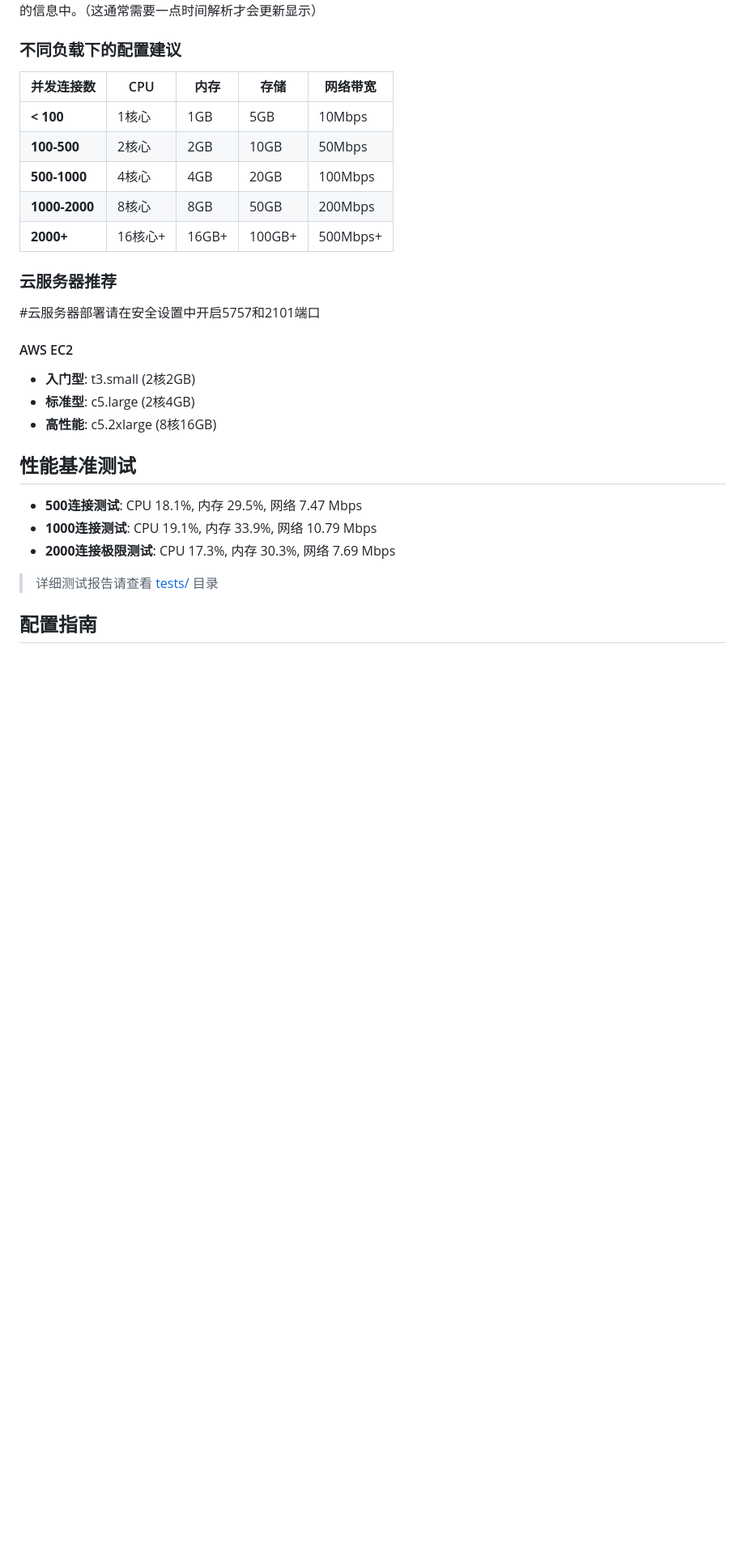
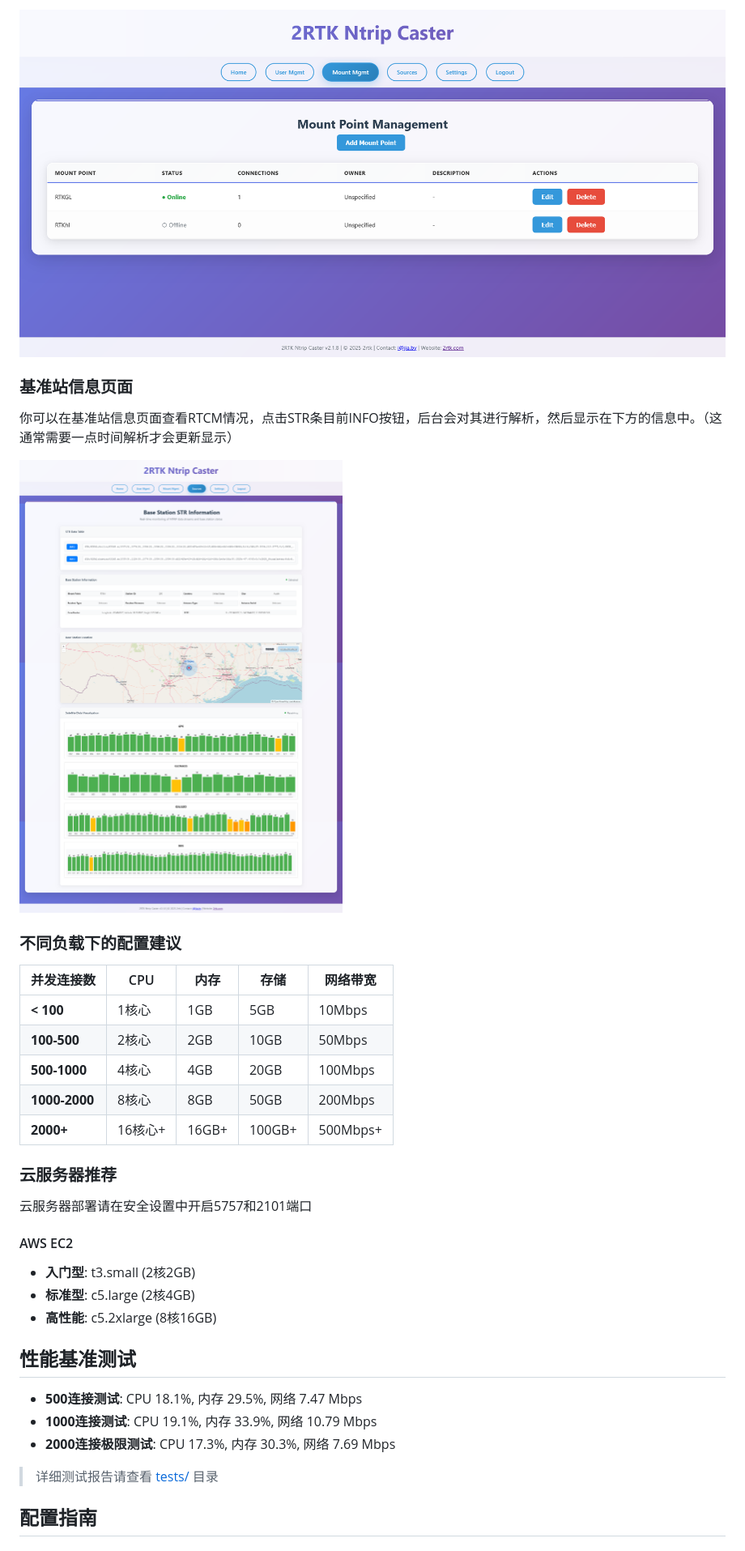
Before and after one commit to Rampump/NTRIPcaster, a Markdown page: README-zh.md, the part around the change printed below. Shown: that part at 81% size. Drawn GitHub-style; pictures changed too: img/mount.png (added), img/rtcm.png (added); blank space fills up the shorter version.

```diff
--- a/README-zh.md
+++ b/README-zh.md
@@ -63,6 +69,11 @@ docker run -d \
+![挂载点管理](img/mount.png)
+
+### 基准站信息页面
 你可以在基准站信息页面查看RTCM情况，点击STR条目前INFO按钮，后台会对其进行解析，然后显示在下方的信息中。（这通常需要一点时间解析才会更新显示）
 
-###  不同负载下的配置建议
+![基准站信息](img/rtcm.png)
+
+### 不同负载下的配置建议
 
 | 并发连接数 | CPU | 内存 | 存储 | 网络带宽 |
 |-----------|-----|------|------|----------|
@@ -72,20 +83,20 @@ docker run -d \
 | **1000-2000** | 8核心 | 8GB | 50GB | 200Mbps |
 | **2000+** | 16核心+ | 16GB+ | 100GB+ | 500Mbps+ |
 
-###  云服务器推荐
- #云服务器部署请在安全设置中开启5757和2101端口
+### 云服务器推荐
+云服务器部署请在安全设置中开启5757和2101端口
 #### AWS EC2
 - **入门型**: t3.small (2核2GB)
 - **标准型**: c5.large (2核4GB)
 - **高性能**: c5.2xlarge (8核16GB)
 
-##  性能基准测试
+## 性能基准测试
 
 - **500连接测试**: CPU 18.1%, 内存 29.5%, 网络 7.47 Mbps
 - **1000连接测试**: CPU 19.1%, 内存 33.9%, 网络 10.79 Mbps
 - **2000连接极限测试**: CPU 17.3%, 内存 30.3%, 网络 7.69 Mbps
 
->  详细测试报告请查看 [tests/](tests/) 目录
+> 详细测试报告请查看 [tests/](tests/) 目录
 
-##  配置指南
+## 配置指南
 
```
Also changed, not shown: other parts of README-zh.md (+63 -21 lines), README.md (+33 -22 lines), img/Home.png (added), img/user.png (added), 5 other files.
